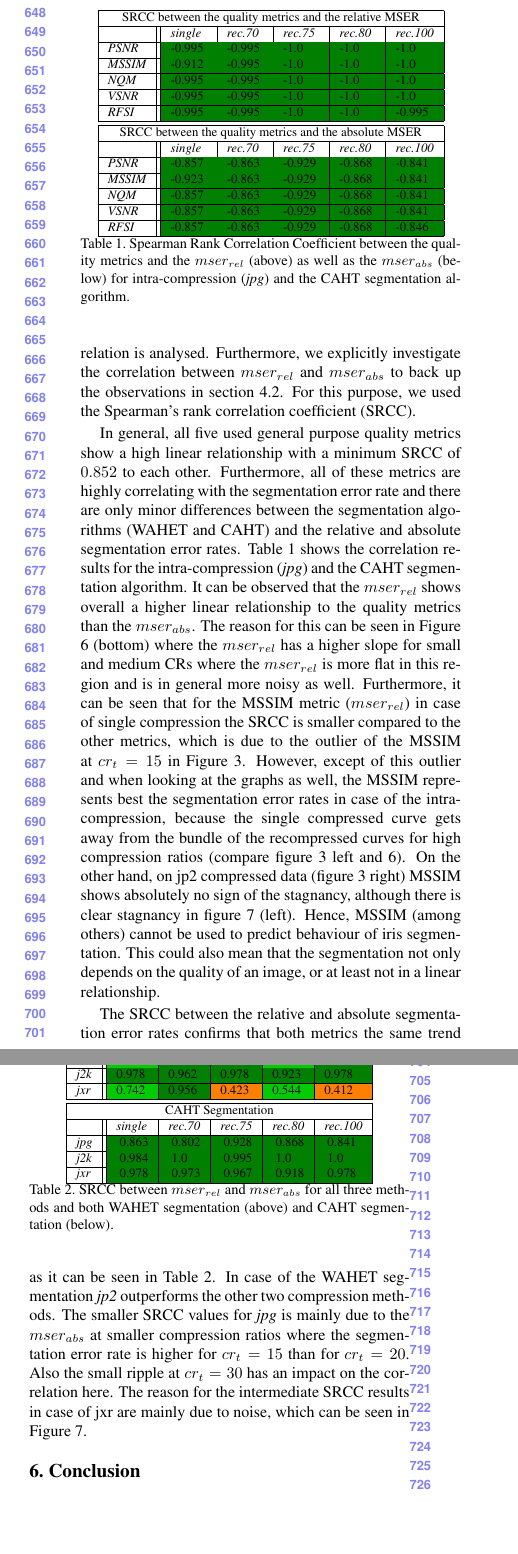
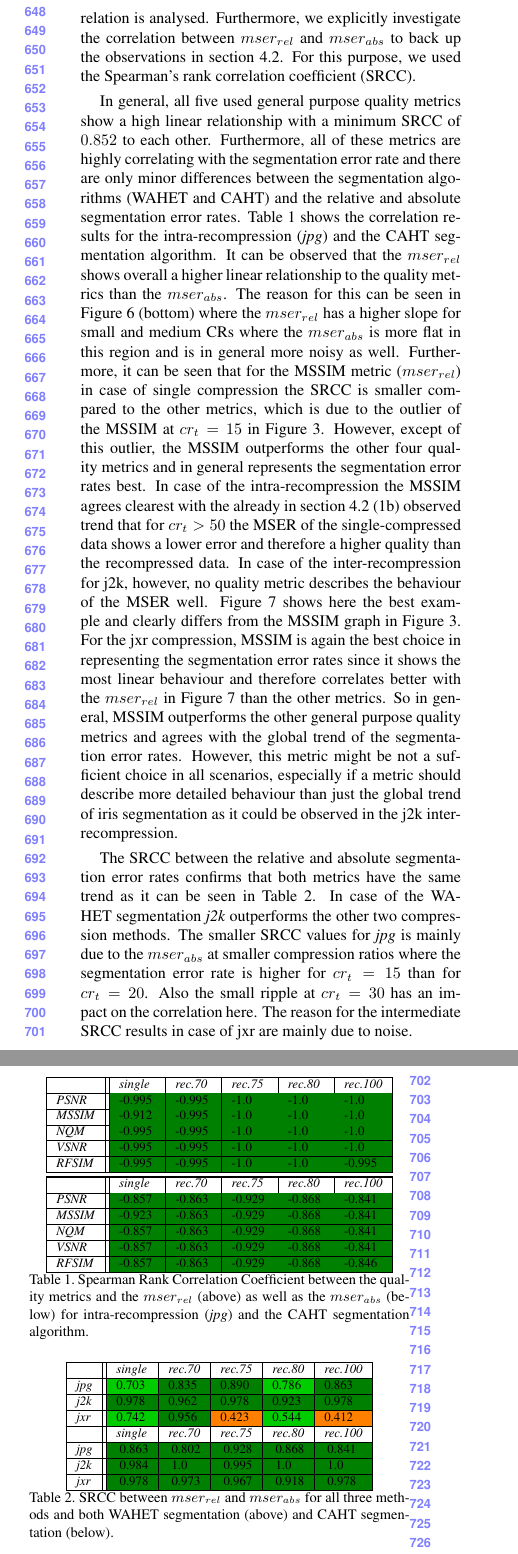
Before and after one commit to tbergmueller/doubleCompression, a LaTeX paper (paper/egpaper_for_review.tex): two parts of the columns of page 7 of 8, joined at a grey line, cut so that both start at the same text, the shorter picture padded with empty space. Compiled offline with pdfLaTeX.

Commit message:
Reacted to Uhl's feedback in comparison section
More detailed explanation of MSSIM correlation, removed contradiction
with conclusion, changed wording to "inter/intra-recompression"

```diff
--- a/paper/egpaper_for_review.tex
+++ b/paper/egpaper_for_review.tex
@@ -382,43 +382,43 @@
 Besides evaluating the segmentation error rate and the general purpose quality measures independently, their correlation is analysed. Furthermore, we explicitly investigate the correlation between $mser_{rel}$ and $mser_{abs}$ to back up the observations in section \ref{section:ser}.
 For this purpose, we used the Spearman's rank correlation coefficient (SRCC).
 
-In general, all five used general purpose quality metrics show a high linear relationship with a minimum SRCC of $0.852$ to each other. Furthermore, all of these metrics are highly correlating with the segmentation error rate and there are only minor differences between the segmentation algorithms (WAHET and CAHT) and the relative and absolute segmentation error rates. Table \ref{tab:corrJPG} shows the correlation results for the intra-compression (\emph{jpg}) and the CAHT segmentation algorithm. It can be observed that the $mser_{rel}$ shows overall a higher linear relationship to the quality metrics than the $mser_{abs}$. The reason for this can be seen in Figure \ref{fig:segResultsJPG} (bottom) where the $mser_{rel}$ has a higher slope for small and medium CRs where the $mser_{rel}$ is more flat in this region and is in general more noisy as well.
-Furthermore, it can be seen that for the MSSIM metric ($mser_{rel}$) in case of single compression the SRCC is smaller compared to the other metrics, which is due to the outlier of the MSSIM at $cr_t = 15$ in Figure \ref{fig:mssim}. However, except of this outlier and when looking at the graphs as well, the MSSIM represents best the segmentation error rates in case of the intra-compression, because the single compressed curve gets away from the bundle of the recompressed curves for high compression ratios (compare figure \ref{fig:mssim} left and \ref{fig:segResultsJPG}).
-On the other hand, on jp2 compressed data (figure \ref{fig:mssim} right) MSSIM shows absolutely no sign of the stagnancy, although there is clear stagnancy in figure \ref{fig:segResultsOther} (left). Hence, MSSIM (among others) cannot be used to predict behaviour of iris segmentation. This could also mean that the segmentation not only depends on the quality of an image, or at least not in a linear relationship.
+In general, all five used general purpose quality metrics show a high linear relationship with a minimum SRCC of $0.852$ to each other. Furthermore, all of these metrics are highly correlating with the segmentation error rate and there are only minor differences between the segmentation algorithms (WAHET and CAHT) and the relative and absolute segmentation error rates. Table \ref{tab:corrJPG} shows the correlation results for the intra-recompression (\emph{jpg}) and the CAHT segmentation algorithm. It can be observed that the $mser_{rel}$ shows overall a higher linear relationship to the quality metrics than the $mser_{abs}$. The reason for this can be seen in Figure \ref{fig:segResultsJPG} (bottom) where the $mser_{rel}$ has a higher slope for small and medium CRs where the $mser_{abs}$ is more flat in this region and is in general more noisy as well.
+Furthermore, it can be seen that for the MSSIM metric ($mser_{rel}$) in case of single compression the SRCC is smaller compared to the other metrics, which is due to the outlier of the MSSIM at $cr_t = 15$ in Figure \ref{fig:mssim}. However, except of this outlier, the MSSIM outperforms the other four quality metrics and in general represents the segmentation error rates best. In case of the intra-recompression the MSSIM agrees clearest with the already in section \ref{section:ser} (1b) observed trend that for $cr_t > 50$ the MSER of the single-compressed data shows a lower error and therefore a higher quality than the recompressed data. In case of the inter-recompression for j2k, however, no quality metric describes the behaviour of the MSER well. Figure \ref{fig:segResultsOther} shows here the best example and clearly differs from the MSSIM graph in Figure \ref{fig:mssim}. For the jxr compression, MSSIM is again the best choice in representing the segmentation error rates since it shows the most linear behaviour and therefore correlates better with the $mser_{rel}$ in Figure \ref{fig:segResultsOther} than the other metrics.
+So in general, MSSIM outperforms the other general purpose quality metrics and agrees with the global trend of the segmentation error rates. However, this metric might be not a sufficient choice in all scenarios, especially if a metric should describe more detailed behaviour than just the global trend of iris segmentation as it could be observed in the j2k inter-recompression.
 
 \begin{table}\footnotesize\centering
 \begin{tabular}{ | l || l | l | l | l | l | }
-    \hline
-    \multicolumn{6}{|c|}{SRCC between the quality metrics and the relative MSER} \\
+    %\hline
+    %\multicolumn{6}{|c|}{SRCC between the quality metrics and the relative MSER} \\
     \hline
     & \emph{single} & \emph{rec.70} & \emph{rec.75} & \emph{rec.80} & \emph{rec.100} \\ \hline
     \emph{PSNR} & -0.995 \cellcolor[rgb]{0,0.5,0} & -0.995 \cellcolor[rgb]{0,0.5,0} & -1.0 \cellcolor[rgb]{0,0.5,0} & -1.0 \cellcolor[rgb]{0,0.5,0} & -1.0 \cellcolor[rgb]{0,0.5,0} \\ \hline
     \emph{MSSIM} & -0.912 \cellcolor[rgb]{0,0.5,0} & -0.995 \cellcolor[rgb]{0,0.5,0} & -1.0 \cellcolor[rgb]{0,0.5,0} & -1.0 \cellcolor[rgb]{0,0.5,0} & -1.0 \cellcolor[rgb]{0,0.5,0} \\ \hline
     \emph{NQM} & -0.995 \cellcolor[rgb]{0,0.5,0} & -0.995 \cellcolor[rgb]{0,0.5,0} & -1.0 \cellcolor[rgb]{0,0.5,0} & -1.0 \cellcolor[rgb]{0,0.5,0} & -1.0 \cellcolor[rgb]{0,0.5,0} \\ \hline
     \emph{VSNR} & -0.995 \cellcolor[rgb]{0,0.5,0} & -0.995 \cellcolor[rgb]{0,0.5,0} & -1.0 \cellcolor[rgb]{0,0.5,0} & -1.0 \cellcolor[rgb]{0,0.5,0} & -1.0 \cellcolor[rgb]{0,0.5,0} \\ \hline
-    \emph{RFSI} & -0.995 \cellcolor[rgb]{0,0.5,0} & -0.995 \cellcolor[rgb]{0,0.5,0} & -1.0 \cellcolor[rgb]{0,0.5,0} & -1.0 \cellcolor[rgb]{0,0.5,0} & -0.995 \cellcolor[rgb]{0,0.5,0} \\ \hline
+    \emph{RFSIM} & -0.995 \cellcolor[rgb]{0,0.5,0} & -0.995 \cellcolor[rgb]{0,0.5,0} & -1.0 \cellcolor[rgb]{0,0.5,0} & -1.0 \cellcolor[rgb]{0,0.5,0} & -0.995 \cellcolor[rgb]{0,0.5,0} \\ \hline
     \hline
 
-    \multicolumn{6}{|c|}{SRCC between the quality metrics and the absolute MSER} \\
+    %\multicolumn{6}{|c|}{SRCC between the quality metrics and the absolute MSER} \\
     \hline
     & \emph{single} & \emph{rec.70} & \emph{rec.75} & \emph{rec.80} & \emph{rec.100} \\ \hline
     \emph{PSNR} & -0.857 \cellcolor[rgb]{0,0.5,0} & -0.863 \cellcolor[rgb]{0,0.5,0} & -0.929 \cellcolor[rgb]{0,0.5,0} & -0.868 \cellcolor[rgb]{0,0.5,0} & -0.841 \cellcolor[rgb]{0,0.5,0} \\ \hline
     \emph{MSSIM} & -0.923 \cellcolor[rgb]{0,0.5,0} & -0.863 \cellcolor[rgb]{0,0.5,0} & -0.929 \cellcolor[rgb]{0,0.5,0} & -0.868 \cellcolor[rgb]{0,0.5,0} & -0.841 \cellcolor[rgb]{0,0.5,0} \\ \hline
     \emph{NQM} & -0.857 \cellcolor[rgb]{0,0.5,0} & -0.863 \cellcolor[rgb]{0,0.5,0} & -0.929 \cellcolor[rgb]{0,0.5,0} & -0.868 \cellcolor[rgb]{0,0.5,0} & -0.841 \cellcolor[rgb]{0,0.5,0} \\ \hline
     \emph{VSNR} & -0.857 \cellcolor[rgb]{0,0.5,0} & -0.863 \cellcolor[rgb]{0,0.5,0} & -0.929 \cellcolor[rgb]{0,0.5,0} & -0.868 \cellcolor[rgb]{0,0.5,0} & -0.841 \cellcolor[rgb]{0,0.5,0} \\ \hline
-    \emph{RFSI} & -0.857 \cellcolor[rgb]{0,0.5,0} & -0.863 \cellcolor[rgb]{0,0.5,0} & -0.929 \cellcolor[rgb]{0,0.5,0} & -0.868 \cellcolor[rgb]{0,0.5,0} & -0.846 \cellcolor[rgb]{0,0.5,0} \\ \hline
+    \emph{RFSIM} & -0.857 \cellcolor[rgb]{0,0.5,0} & -0.863 \cellcolor[rgb]{0,0.5,0} & -0.929 \cellcolor[rgb]{0,0.5,0} & -0.868 \cellcolor[rgb]{0,0.5,0} & -0.846 \cellcolor[rgb]{0,0.5,0} \\ \hline
 
 \end{tabular}
-\caption{Spearman Rank Correlation Coefficient between the quality metrics and the $mser_{rel}$ (above) as well as the $mser_{abs}$ (below) for intra-compression (\emph{jpg}) and the CAHT segmentation algorithm.}
+\caption{Spearman Rank Correlation Coefficient between the quality metrics and the $mser_{rel}$ (above) as well as the $mser_{abs}$ (below) for intra-recompression (\emph{jpg}) and the CAHT segmentation algorithm.}
 \label{tab:corrJPG}
 \end{table}
 
-%\textbf{Note by TB}: Although MSSIM (figure \ref{fig:mssim}) shows a strong correlation to jpg related segmentation error rates, because also the single compressed curve gets away from the bundle of the other curves, MSSIM on jp2 compressed data (figure \ref{fig:mssim})  shows absolutely no sign of the stagnancy, although there is clear stagnancy in figure \ref{fig:segResultsOther} (left). Hence, MSSIM (among others) cannot be used to predict behaviour of iris segmentation. This could also mean that the segmentation NOT ONLY depends on the quality of an image, or at least not in a linear relationship.
+%\textbf{Note by TB}: Although MSSIM (figure \ref{fig:mssim}) shows a strong correlation to jpg related segmentation error rates, because also the single compressed curve gets away from the bundle of the other curves, MSSIM on j2k compressed data (figure \ref{fig:mssim})  shows absolutely no sign of the stagnancy, although there is clear stagnancy in figure \ref{fig:segResultsOther} (left). Hence, MSSIM (among others) cannot be used to predict behaviour of iris segmentation. This could also mean that the segmentation NOT ONLY depends on the quality of an image, or at least not in a linear relationship.
 
 %This becomes even more obvious when comparing figure \ref{fig:psnr} with \ref{fig:segResultsOther}, although for pre-compression 85 at least a step from 50-55 can be seen. Pls make similar observations here...
 
-The SRCC between the relative and absolute segmentation error rates confirms that both metrics the same trend as it can be seen in Table \ref{tab:corrMSER}. In case of the WAHET segmentation \emph{jp2} outperforms the other two compression methods. The smaller SRCC values for \emph{jpg} is mainly due to the $mser_{abs}$ at smaller compression ratios where the segmentation error rate is higher for $cr_t = 15$ than for $cr_t = 20$. Also the small ripple at $cr_t = 30$ has an impact on the correlation here.
-The reason for the intermediate SRCC results in case of jxr are mainly due to noise, which can be seen in Figure \ref{fig:segResultsOther}.
+The SRCC between the relative and absolute segmentation error rates confirms that both metrics have the same trend as it can be seen in Table \ref{tab:corrMSER}. In case of the WAHET segmentation \emph{j2k} outperforms the other two compression methods. The smaller SRCC values for \emph{jpg} is mainly due to the $mser_{abs}$ at smaller compression ratios where the segmentation error rate is higher for $cr_t = 15$ than for $cr_t = 20$. Also the small ripple at $cr_t = 30$ has an impact on the correlation here.
+The reason for the intermediate SRCC results in case of jxr are mainly due to noise. %which can be seen in Figure \ref{fig:segResultsOther}.
 
 
 \begin{table}\footnotesize\centering
@@ -430,9 +430,9 @@
     \emph{jpg} & 0.703 \cellcolor[rgb]{0,0.8,0} & 0.835 \cellcolor[rgb]{0,0.5,0} & 0.890 \cellcolor[rgb]{0,0.5,0} & 0.786 \cellcolor[rgb]{0,0.8,0} & 0.863 \cellcolor[rgb]{0,0.5,0} \\ \hline
     \emph{j2k} & 0.978 \cellcolor[rgb]{0,0.5,0} & 0.962 \cellcolor[rgb]{0,0.5,0} & 0.978 \cellcolor[rgb]{0,0.5,0} & 0.923 \cellcolor[rgb]{0,0.5,0} & 0.978 \cellcolor[rgb]{0,0.5,0} \\ \hline
     \emph{jxr} & 0.742 \cellcolor[rgb]{0,0.8,0} & 0.956 \cellcolor[rgb]{0,0.5,0} & 0.423 \cellcolor{orange} & 0.544 \cellcolor[rgb]{0,0.8,0} & 0.412 \cellcolor{orange} \\ \hline
-    \hline
+    %\hline
 
-    \multicolumn{6}{|c|}{CAHT Segmentation} \\
+    %\multicolumn{6}{|c|}{CAHT Segmentation} \\
     \hline
     & \emph{single} & \emph{rec.70} & \emph{rec.75} & \emph{rec.80} & \emph{rec.100} \\ \hline
     \emph{jpg} & \cellcolor[rgb]{0,0.5,0} 0.863 & \cellcolor[rgb]{0,0.5,0} 0.802 & \cellcolor[rgb]{0,0.5,0} 0.928 & \cellcolor[rgb]{0,0.5,0} 0.868 & \cellcolor[rgb]{0,0.5,0} 0.841 \\ \hline
```
Also changed, not shown: paper/egpaper_for_review.tex (6 more changed lines).
